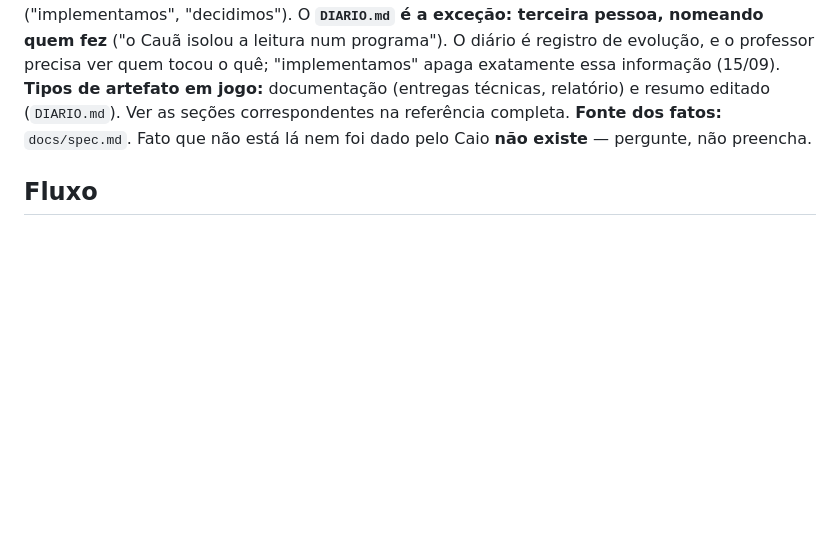
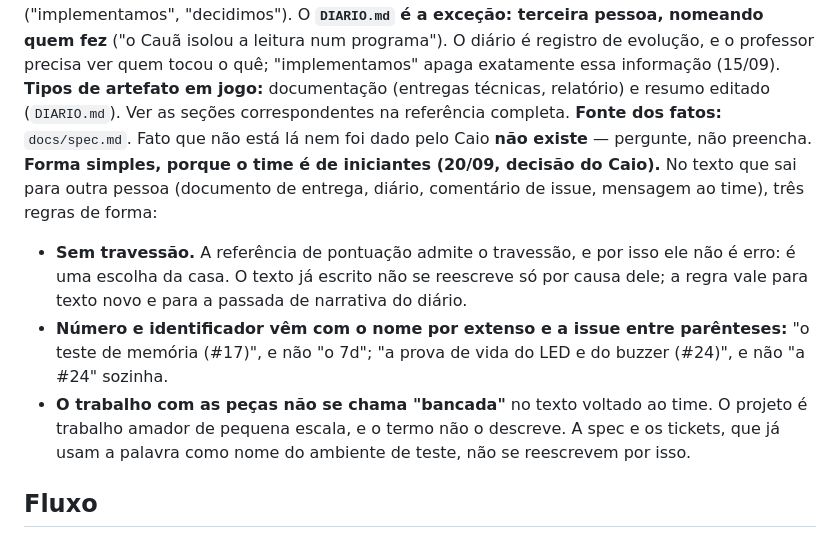
Before and after one commit to caioplaninschek/presente, a Markdown page: docs/padrao-editorial.md, the part around the change. Drawn GitHub-style; blank space fills up the shorter version.

Commit message:
padrao editorial: a forma simples de 20/09 - sem travessao, identificador com o nome por extenso e sem bancada no texto ao time

```diff
--- a/docs/padrao-editorial.md
+++ b/docs/padrao-editorial.md
@@ -18,6 +18,11 @@ Regra de arbitragem: a revisão editorial pode apontar excesso ou padrão artifi
 **Registro:** acadêmico, direto, sem solenidade postiça. **Primeira pessoa do plural** nos documentos de entrega e no relatório técnico, quando a equipe é o agente ("implementamos", "decidimos"). O **`DIARIO.md` é a exceção: terceira pessoa, nomeando quem fez** ("o Cauã isolou a leitura num programa"). O diário é registro de evolução, e o professor precisa ver quem tocou o quê; "implementamos" apaga exatamente essa informação (15/09).
 **Tipos de artefato em jogo:** documentação (entregas técnicas, relatório) e resumo editado (`DIARIO.md`). Ver as seções correspondentes na referência completa.
 **Fonte dos fatos:** `docs/spec.md`. Fato que não está lá nem foi dado pelo Caio **não existe** — pergunte, não preencha.
+**Forma simples, porque o time é de iniciantes (20/09, decisão do Caio).** No texto que sai para outra pessoa (documento de entrega, diário, comentário de issue, mensagem ao time), três regras de forma:
+
+- **Sem travessão.** A referência de pontuação admite o travessão, e por isso ele não é erro: é uma escolha da casa. O texto já escrito não se reescreve só por causa dele; a regra vale para texto novo e para a passada de narrativa do diário.
+- **Número e identificador vêm com o nome por extenso e a issue entre parênteses:** "o teste de memória (#17)", e não "o 7d"; "a prova de vida do LED e do buzzer (#24)", e não "a #24" sozinha.
+- **O trabalho com as peças não se chama "bancada"** no texto voltado ao time. O projeto é trabalho amador de pequena escala, e o termo não o descreve. A spec e os tickets, que já usam a palavra como nome do ambiente de teste, não se reescrevem por isso.
 
 ## Fluxo
 
```
